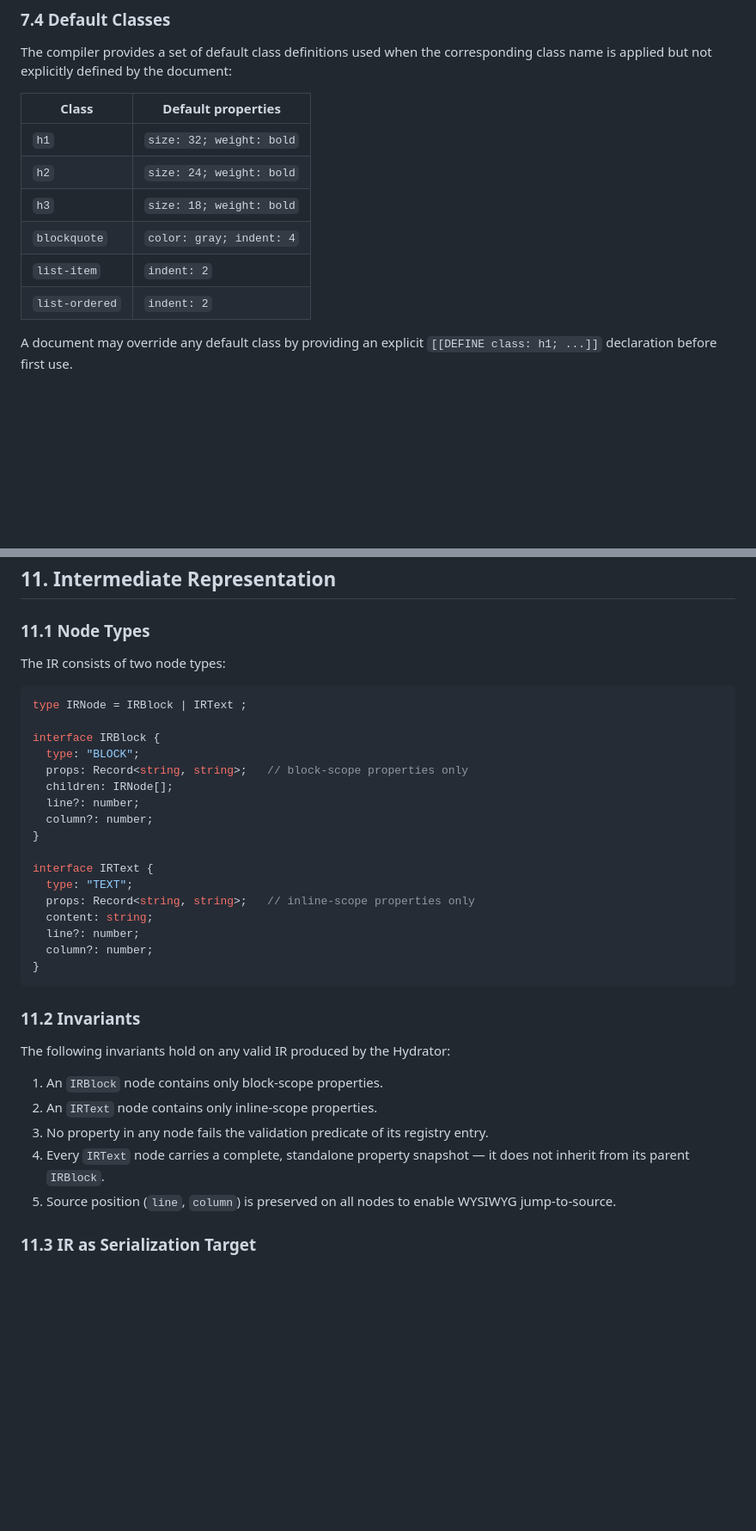
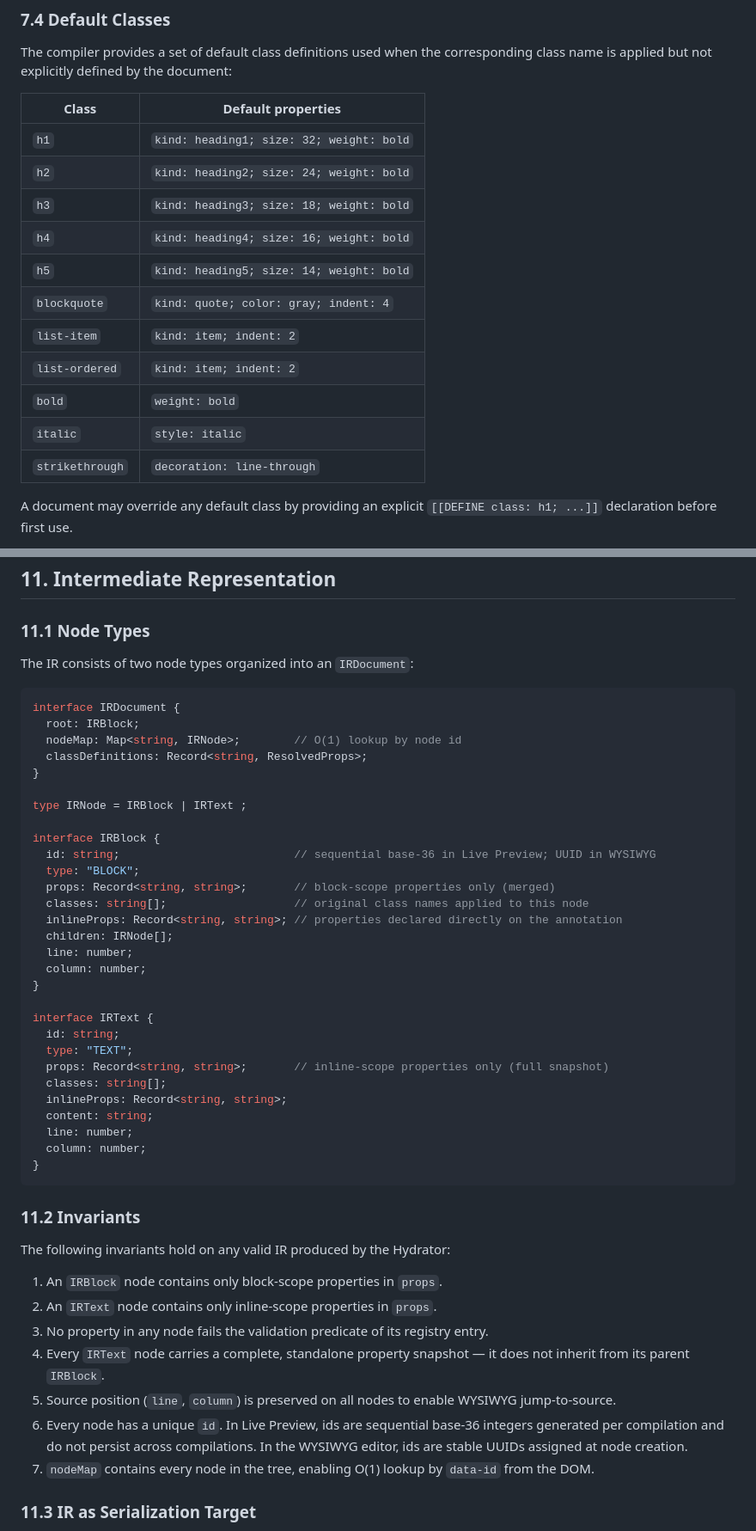
Before and after one commit to Luiz-Filipe26/atxt-editor, a Markdown page: SPEC.md, 2 parts joined by grey strips. Shown at 86% size. Rendered like a GitHub page; blank space fills up the shorter version.

````diff
--- a/SPEC.md
+++ b/SPEC.md
@@ -440,12 +448,17 @@ The compiler provides a set of default class definitions used when the correspon
 
 | Class | Default properties |
 |---|---|
-| `h1` | `size: 32; weight: bold` |
-| `h2` | `size: 24; weight: bold` |
-| `h3` | `size: 18; weight: bold` |
-| `blockquote` | `color: gray; indent: 4` |
-| `list-item` | `indent: 2` |
-| `list-ordered` | `indent: 2` |
+| `h1` | `kind: heading1; size: 32; weight: bold` |
+| `h2` | `kind: heading2; size: 24; weight: bold` |
+| `h3` | `kind: heading3; size: 18; weight: bold` |
+| `h4` | `kind: heading4; size: 16; weight: bold` |
+| `h5` | `kind: heading5; size: 14; weight: bold` |
+| `blockquote` | `kind: quote; color: gray; indent: 4` |
+| `list-item` | `kind: item; indent: 2` |
+| `list-ordered` | `kind: item; indent: 2` |
+| `bold` | `weight: bold` |
+| `italic` | `style: italic` |
+| `strikethrough` | `decoration: line-through` |
 
 A document may override any default class by providing an explicit `[[DEFINE class: h1; ...]]` declaration before first use.
 
@@ -587,25 +612,37 @@ The HTML Generator selects the output HTML tag for each `IRBlock` based on the `
 
 ### 11.1 Node Types
 
-The IR consists of two node types:
+The IR consists of two node types organized into an `IRDocument`:
 
 ```typescript
+interface IRDocument {
+  root: IRBlock;
+  nodeMap: Map<string, IRNode>;        // O(1) lookup by node id
+  classDefinitions: Record<string, ResolvedProps>;
+}
+
 type IRNode = IRBlock | IRText ;
 
 interface IRBlock {
+  id: string;                          // sequential base-36 in Live Preview; UUID in WYSIWYG
   type: "BLOCK";
-  props: Record<string, string>;   // block-scope properties only
+  props: Record<string, string>;       // block-scope properties only (merged)
+  classes: string[];                   // original class names applied to this node
+  inlineProps: Record<string, string>; // properties declared directly on the annotation
   children: IRNode[];
-  line?: number;
-  column?: number;
+  line: number;
+  column: number;
 }
 
 interface IRText {
+  id: string;
   type: "TEXT";
-  props: Record<string, string>;   // inline-scope properties only
+  props: Record<string, string>;       // inline-scope properties only (full snapshot)
+  classes: string[];
+  inlineProps: Record<string, string>;
   content: string;
-  line?: number;
-  column?: number;
+  line: number;
+  column: number;
 }
 ```
 
@@ -613,11 +650,13 @@ interface IRText {
 
 The following invariants hold on any valid IR produced by the Hydrator:
 
-1. An `IRBlock` node contains only block-scope properties.
-2. An `IRText` node contains only inline-scope properties.
+1. An `IRBlock` node contains only block-scope properties in `props`.
+2. An `IRText` node contains only inline-scope properties in `props`.
 3. No property in any node fails the validation predicate of its registry entry.
 4. Every `IRText` node carries a complete, standalone property snapshot — it does not inherit from its parent `IRBlock`.
 5. Source position (`line`, `column`) is preserved on all nodes to enable WYSIWYG jump-to-source.
+6. Every node has a unique `id`. In Live Preview, ids are sequential base-36 integers generated per compilation and do not persist across compilations. In the WYSIWYG editor, ids are stable UUIDs assigned at node creation.
+7. `nodeMap` contains every node in the tree, enabling O(1) lookup by `data-id` from the DOM.
 
 ### 11.3 IR as Serialization Target
 
````
Also changed, not shown: other parts of SPEC.md (+53 -33 lines).
